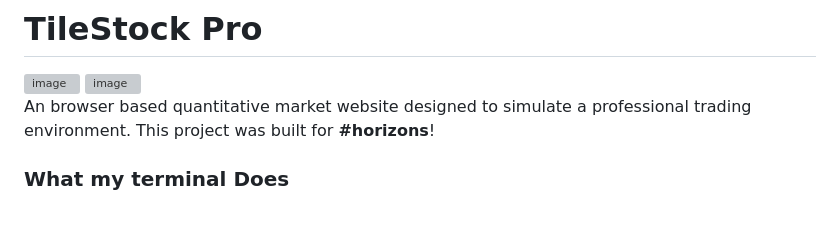
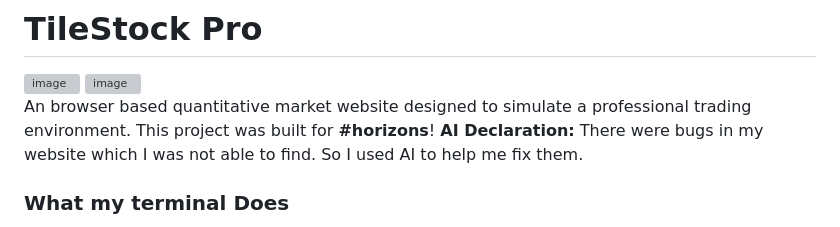
Before and after one commit to Rvbrothers11/TileStock, a Markdown page: README.md, the part around the change. Rendered like a GitHub page; grey boxes are pictures that could not be loaded.

Commit message:
Include AI declaration in README
Added an AI declaration regarding bug fixes.

```diff
--- a/README.md
+++ b/README.md
@@ -7,6 +7,7 @@
 
 
 An browser based quantitative market website designed to simulate a professional trading environment. This project was built for **#horizons**!
+**AI Declaration:** There were bugs in my website which I was not able to find. So I used AI to help me fix them.
 
 ### What my terminal Does
 
```
